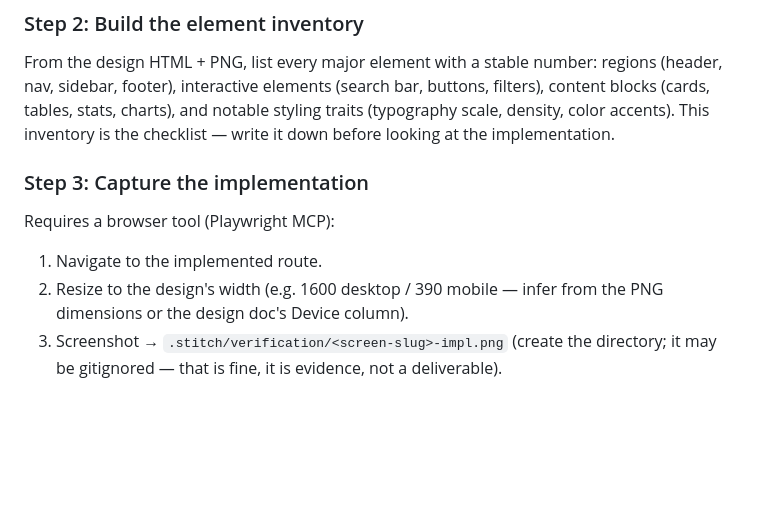
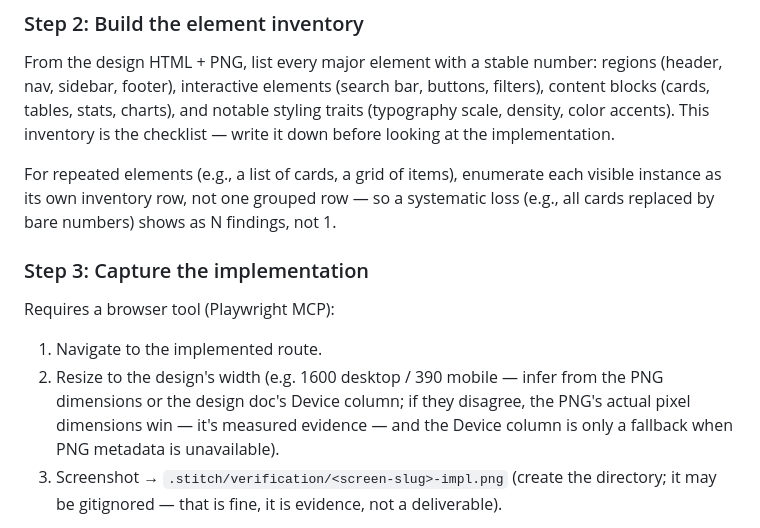
Before and after one commit to Kodria/awm-baseline-registry, a Markdown page: skills/design-fidelity/SKILL.md, the part around one of its changes. Rendered like a GitHub page; blank space fills up the shorter version.

```diff
--- a/skills/design-fidelity/SKILL.md
+++ b/skills/design-fidelity/SKILL.md
@@ -24,10 +26,12 @@ Verifies that an implemented screen matches its committed design artifacts. Evid
 ### Step 2: Build the element inventory
 From the design HTML + PNG, list every major element with a stable number: regions (header, nav, sidebar, footer), interactive elements (search bar, buttons, filters), content blocks (cards, tables, stats, charts), and notable styling traits (typography scale, density, color accents). This inventory is the checklist — write it down before looking at the implementation.
 
+For repeated elements (e.g., a list of cards, a grid of items), enumerate each visible instance as its own inventory row, not one grouped row — so a systematic loss (e.g., all cards replaced by bare numbers) shows as N findings, not 1.
+
 ### Step 3: Capture the implementation
 Requires a browser tool (Playwright MCP):
 1. Navigate to the implemented route.
-2. Resize to the design's width (e.g. 1600 desktop / 390 mobile — infer from the PNG dimensions or the design doc's Device column).
+2. Resize to the design's width (e.g. 1600 desktop / 390 mobile — infer from the PNG dimensions or the design doc's Device column; if they disagree, the PNG's actual pixel dimensions win — it's measured evidence — and the Device column is only a fallback when PNG metadata is unavailable).
 3. Screenshot → `.stitch/verification/<screen-slug>-impl.png` (create the directory; it may be gitignored — that is fine, it is evidence, not a deliverable).
 
 **No browser available?** Skip to Step 4 using the implementation's source code instead of a screenshot, and cap the verdict at `NOT_CERTIFIED`.
```
Also changed, not shown: other parts of skills/design-fidelity/SKILL.md (+17 -1 lines).
